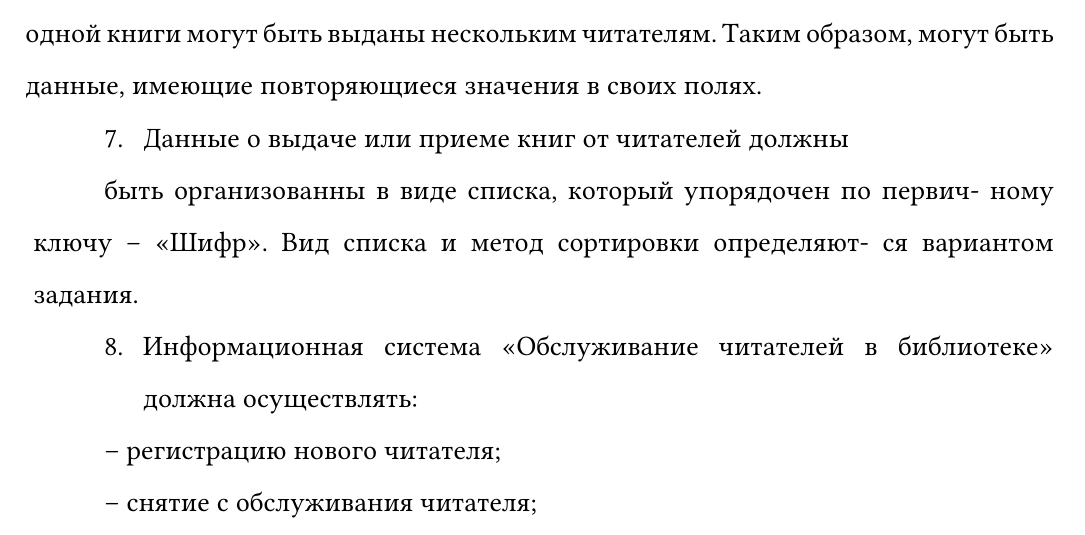
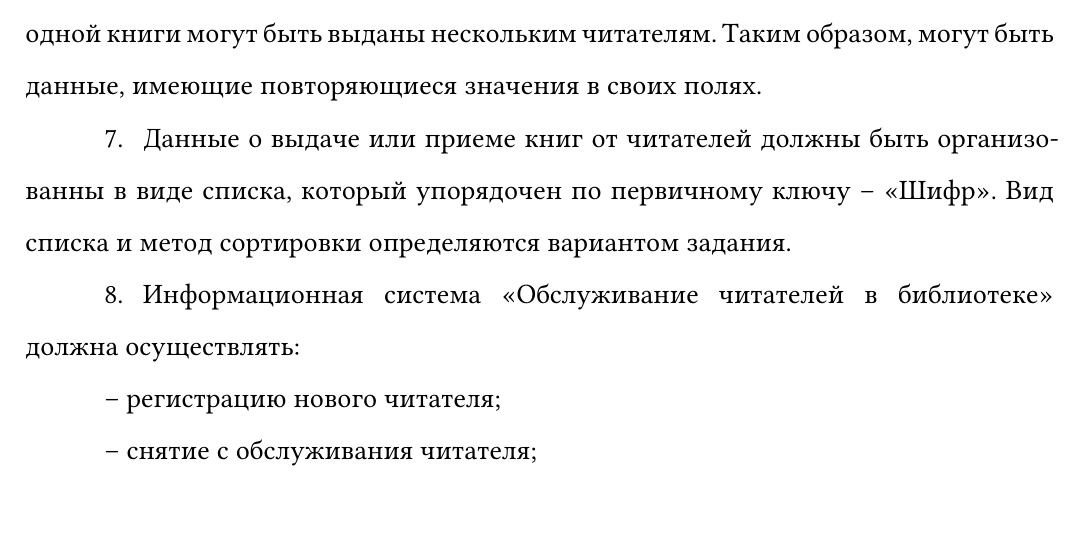
Before and after one commit to pank-suai/course-algs, a Typst document (docs/index.typ): part of page 4 of 14, cut so that both start at the same text. Compiled offline with Typst 0.15; a missing font is replaced by an installed copy or a similar font.

Commit message:
:memo: исправлен отступ

```diff
--- a/docs/index.typ
+++ b/docs/index.typ
@@ -83,12 +83,10 @@
 
 2. Одному читателю может быть выдано несколько книг, и экземпляры одной книги могут быть выданы нескольким читателям. Таким образом, могут быть данные, имеющие повторяющиеся значения в своих полях.
 
-7. Данные о выдаче или приеме книг от читателей должны
-быть организованны в виде списка, который упорядочен по первич-
-ному ключу – «Шифр». Вид списка и метод сортировки определяют-
-ся вариантом задания.
+7. Данные о выдаче или приеме книг от читателей должны быть организованны в виде списка, который упорядочен по первичному ключу – «Шифр». Вид списка и метод сортировки определяются вариантом задания.
 
 8. Информационная система «Обслуживание читателей в библиотеке» должна осуществлять:
+
 – регистрацию нового читателя;
 
 – снятие с обслуживания читателя;
```
